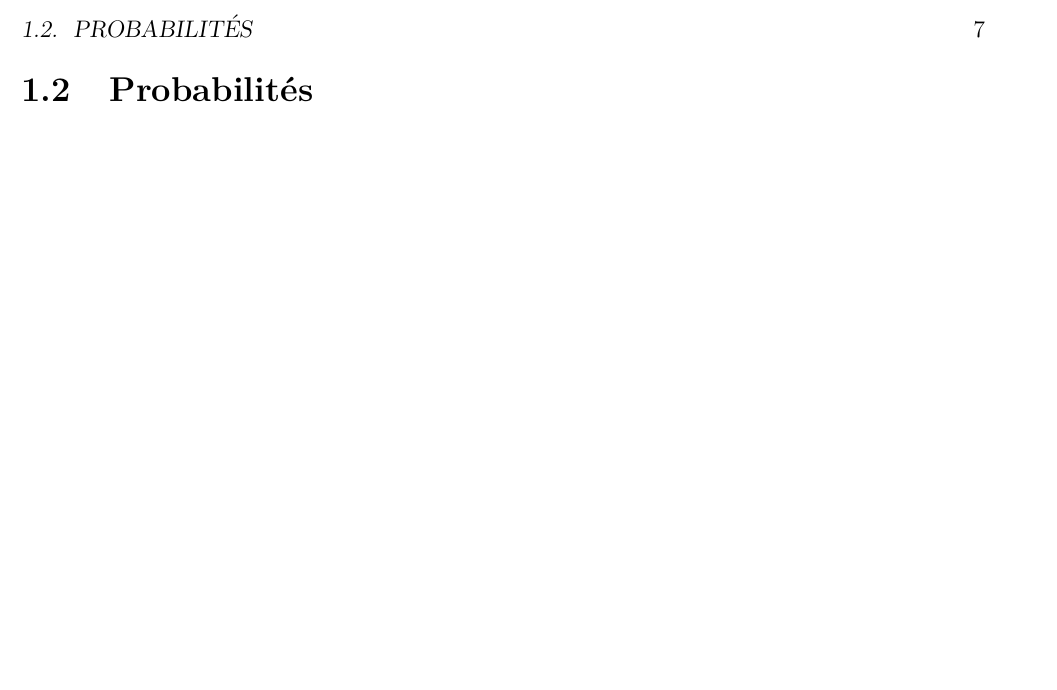
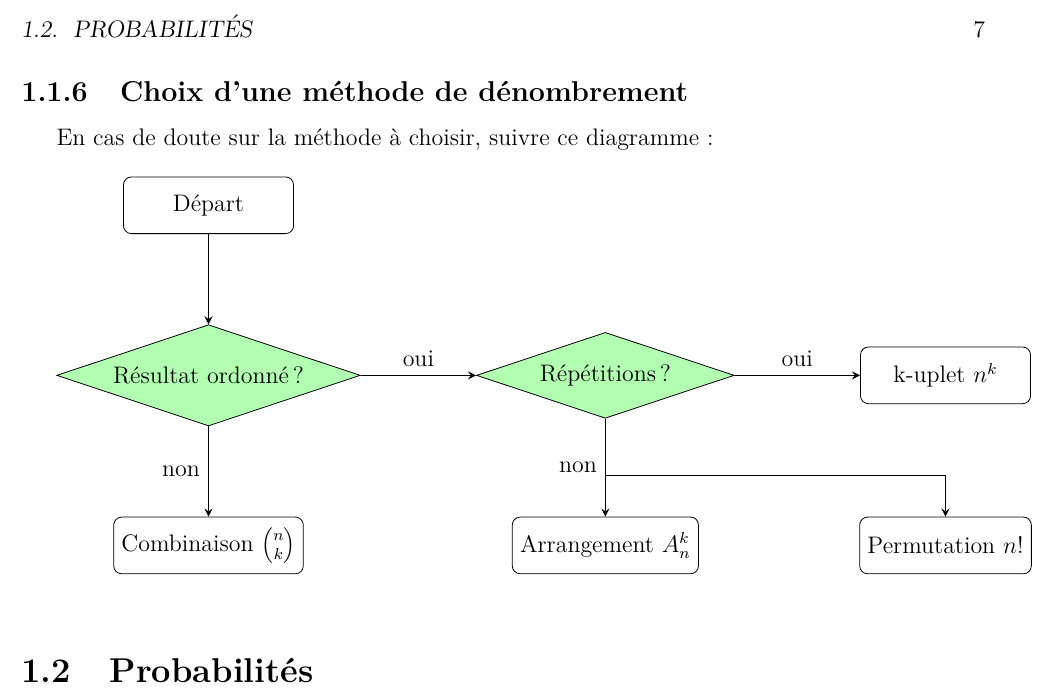
Before and after one commit to Polytech-E2I/math-proba, a LaTeX book (main.tex, which reads Chapters/Chapter01.tex, Figures/CountingFlowchart.tex): part of page 7 of 7, cut so that both start at the same text, the shorter picture padded with empty space. Compiled offline with pdfLaTeX.

Commit message:
Add flowchart

```diff
--- a/Chapters/Chapter01.tex
+++ b/Chapters/Chapter01.tex
@@ -80,4 +80,11 @@ Le nombre de listes non ordonnées de $k$ éléments uniques parmi $n$ est appel
 	\end{equation*}
 \end{remarque}
 
+\subsection{Choix d'une méthode de dénombrement}
+
+En cas de doute sur la méthode à choisir, suivre ce diagramme :
+\newline
+
+\input{Figures/CountingFlowchart.tex}
+
 \section{Probabilités}
--- /dev/null
+++ b/Figures/CountingFlowchart.tex
@@ -0,0 +1,31 @@
+
+% Define block styles
+\tikzstyle{startstop} = [rectangle, rounded corners, minimum width=3cm, minimum height=1cm,text centered, draw=black]%, fill=red!30]
+\tikzstyle{process} = [rectangle, minimum width=3cm, minimum height=1cm, text centered, draw=black, fill=orange!30]
+\tikzstyle{decision} = [diamond, aspect=3, minimum width=3cm, minimum height=1cm, text centered, draw=black, fill=green!30]
+\tikzstyle{arrow} = [thick,->,>=stealth]
+
+\begin{tikzpicture}[node distance=3cm]
+	\node (start) [startstop]
+		{Départ};
+	\node (ordon) [decision, below of=start]
+		{Résultat ordonné ?};
+	\node (comb)  [startstop, below of=ordon]
+		{Combinaison $\binom{n}{k}$};
+	\node (repet) [decision, right of=ordon, xshift=4cm] 		{Répétitions ?};
+	\node (kuplet)[startstop, right of=repet, xshift=3cm]
+		{k-uplet $n^k$};
+	\node (arrang)[startstop, below of=repet]
+		{Arrangement $A^k_n$};
+	\node (permut)[startstop, below of=kuplet]
+		{Permutation $n!$};
+
+    \coordinate[below=1cm of repet] (fork);
+
+	\draw [arrow] (start) --                            (ordon);
+	\draw [arrow] (ordon) -- node[anchor=south] {oui}   (repet);
+	\draw [arrow] (ordon) -- node[anchor=east]  {non}   (comb);
+	\draw [arrow] (repet) -- node[anchor=south] {oui}   (kuplet);
+	\draw [arrow] (repet) -- node[anchor=east]  {non}   (arrang);
+	\draw [arrow] (repet) -- (fork) -| 	                (permut);
+\end{tikzpicture}
--- a/main.tex
+++ b/main.tex
@@ -25,7 +25,7 @@
 \pgfplotsset{compat=1.9}
 
 \usepackage{tikz}
-\usetikzlibrary{arrows}
+\usetikzlibrary{shapes.geometric,arrows,positioning}
 \tikzset{vecteur/.style={->, very thick, >=stealth}}
 \tikzset{point/.style={color=darkgray}}
 \tikzset{festat/.style={color=Green}}
```
